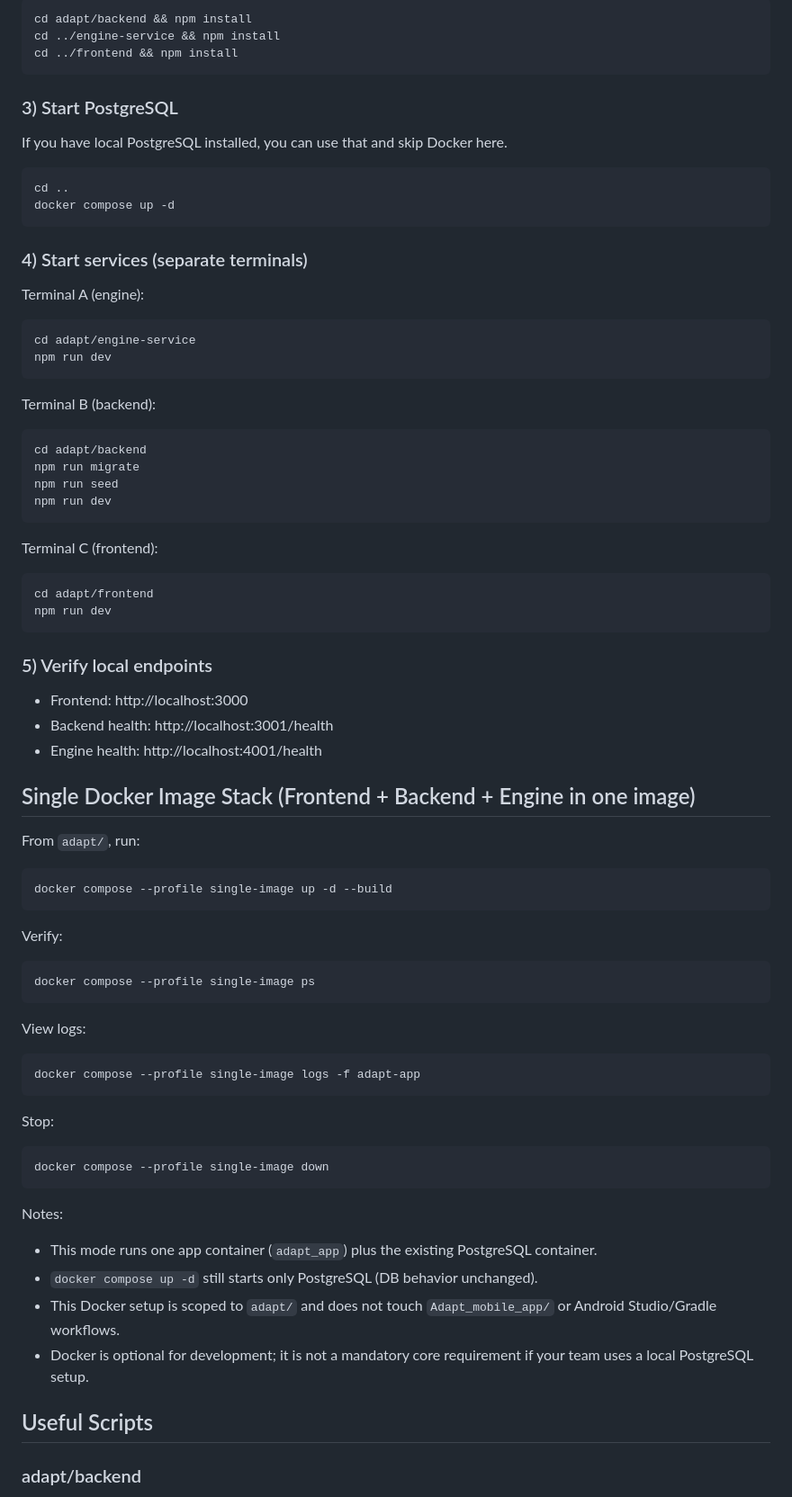
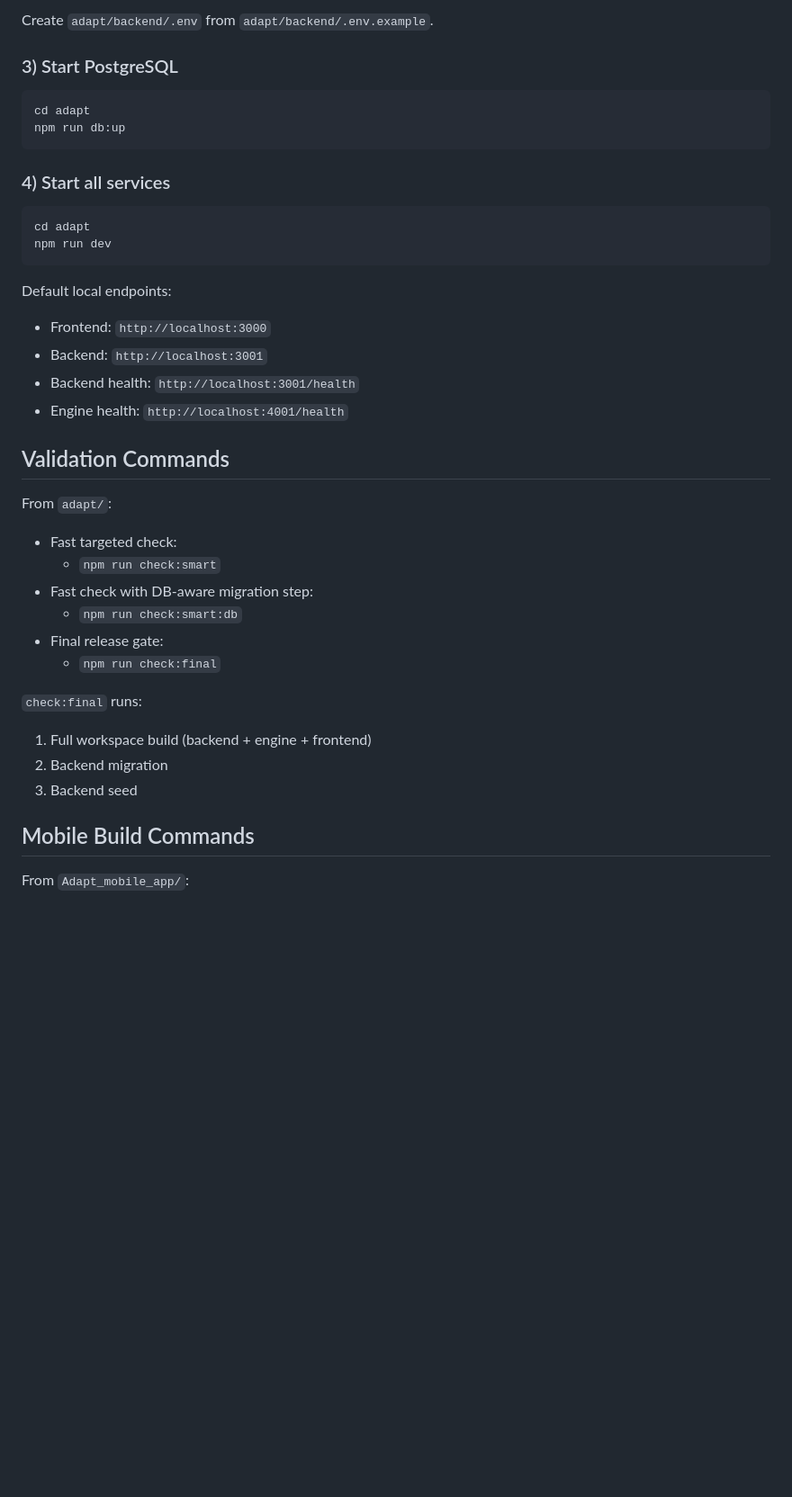
Before and after one commit to arunkg005/ADAPT, a Markdown page: README.md, the part around one of its changes. Shown at 90% size. Drawn GitHub-style; blank space fills up the shorter version.

````diff
--- a/README.md
+++ b/README.md
@@ -77,83 +78,45 @@ Manual alternative:
 
-```bash
-cd adapt/backend && npm install
-cd ../engine-service && npm install
-cd ../frontend && npm install
-```
+Create `adapt/backend/.env` from `adapt/backend/.env.example`.
 
 ### 3) Start PostgreSQL
 
-If you have local PostgreSQL installed, you can use that and skip Docker here.
+```bash
+cd adapt
+npm run db:up
+```
+
+### 4) Start all services
 
 ```bash
-cd ..
-docker compose up -d
-```
-
-### 4) Start services (separate terminals)
-
-Terminal A (engine):
-
-```bash
-cd adapt/engine-service
+cd adapt
 npm run dev
 ```
 
-Terminal B (backend):
+Default local endpoints:
 
-```bash
-cd adapt/backend
-npm run migrate
-npm run seed
-npm run dev
-```
+- Frontend: `http://localhost:3000`
+- Backend: `http://localhost:3001`
+- Backend health: `http://localhost:3001/health`
+- Engine health: `http://localhost:4001/health`
 
-Terminal C (frontend):
+## Validation Commands
 
-```bash
-cd adapt/frontend
-npm run dev
-```
+From `adapt/`:
 
-### 5) Verify local endpoints
+- Fast targeted check:
+	- `npm run check:smart`
+- Fast check with DB-aware migration step:
+	- `npm run check:smart:db`
+- Final release gate:
+	- `npm run check:final`
 
-- Frontend: http://localhost:3000
-- Backend health: http://localhost:3001/health
-- Engine health: http://localhost:4001/health
+`check:final` runs:
 
-## Single Docker Image Stack (Frontend + Backend + Engine in one image)
+1. Full workspace build (backend + engine + frontend)
+2. Backend migration
+3. Backend seed
 
-From `adapt/`, run:
+## Mobile Build Commands
 
-```bash
-docker compose --profile single-image up -d --build
-```
+From `Adapt_mobile_app/`:
 
-Verify:
-
-```bash
-docker compose --profile single-image ps
-```
-
-View logs:
-
-```bash
-docker compose --profile single-image logs -f adapt-app
-```
-
-Stop:
-
-```bash
-docker compose --profile single-image down
-```
-
-Notes:
-- This mode runs one app container (`adapt_app`) plus the existing PostgreSQL container.
-- `docker compose up -d` still starts only PostgreSQL (DB behavior unchanged).
-- This Docker setup is scoped to `adapt/` and does not touch `Adapt_mobile_app/` or Android Studio/Gradle workflows.
-- Docker is optional for development; it is not a mandatory core requirement if your team uses a local PostgreSQL setup.
-
-## Useful Scripts
-
-### adapt/backend
-
````
Also changed, not shown: other parts of README.md (+79 -106 lines).
